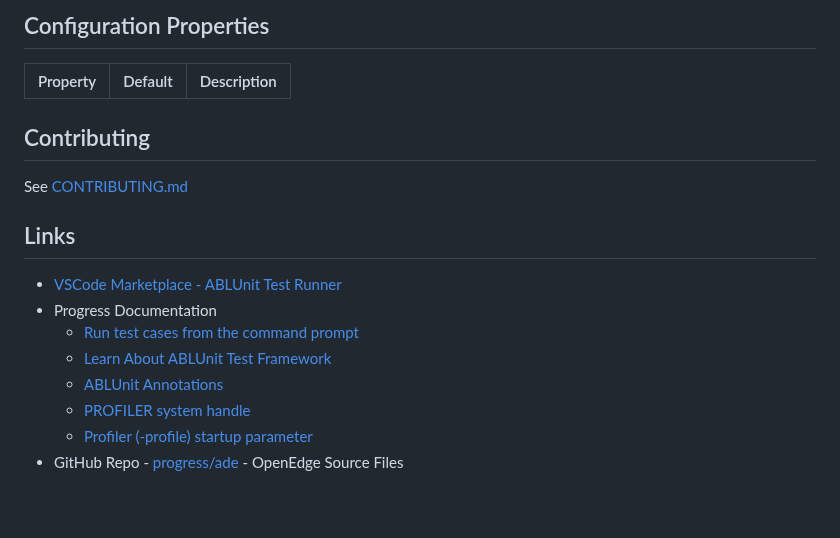
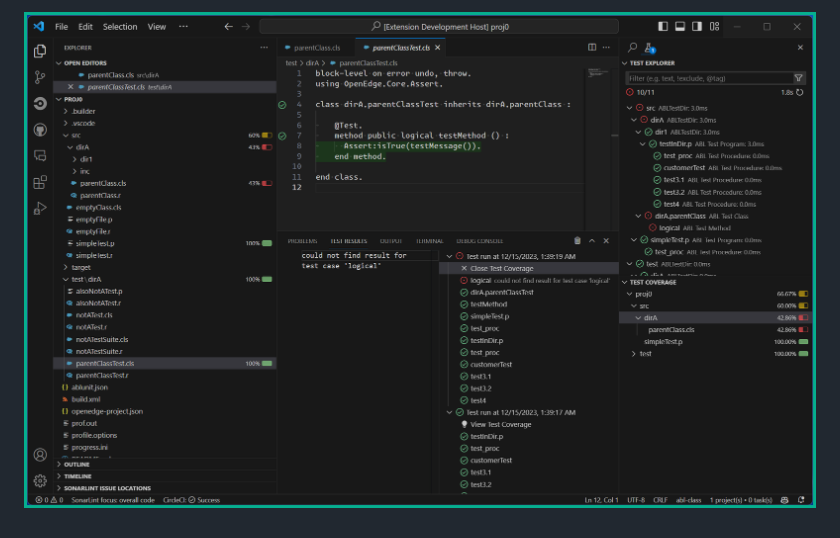
Before and after one commit to kenherring/ablunit-test-runner, a Markdown page: README.md, the part around one of its changes. GitHub-like rendering; pictures changed too: resources/images/insiders-coverage.png (added); blank space fills up the shorter version.

```diff
--- a/README.md
+++ b/README.md
@@ -62,20 +14 @@ This config searches the `test/` directory for test files, named `*Test.cls` or
-<!-- START CONFIGURATION PROPERTIES -->
-## Configuration Properties
-
-| Property | Default | Description |
-| --- | --- | --- |
-
-## Contributing
-
-See [CONTRIBUTING.md](.github/CONTRIBUTING.md)
-
-## Links
-
-* [VSCode Marketplace - ABLUnit Test Runner](https://marketplace.visualstudio.com/items?itemName=kherring.ablunit-test-provider)
-* Progress Documentation
-  * [Run test cases from the command prompt](https://docs.progress.com/bundle/openedge-developer-studio-help/page/Run-test-cases-from-the-command-prompt.html)
-  * [Learn About ABLUnit Test Framework](https://docs.progress.com/bundle/openedge-developer-studio-help/page/Learn-About-ABLUnit-Test-Framework.html)
-  * [ABLUnit Annotations](https://docs.progress.com/bundle/openedge-developer-studio-help/page/Annotations-supported-with-ABLUnit.html)
-  * [PROFILER system handle](https://docs.progress.com/bundle/abl-reference/page/PROFILER-system-handle.html)
-  * [Profiler (-profile) startup parameter](https://docs.progress.com/bundle/openedge-startup-and-parameter-reference/page/Profiler-profile.html)
-* GitHub Repo - [progress/ade](https://github.com/progress/ADE) - OpenEdge Source Files
+![Insiders post-run code coverage display](resources/images/insiders-coverage.png)
```
Also changed, not shown: other parts of README.md (+5 -53 lines), 2 other files.
